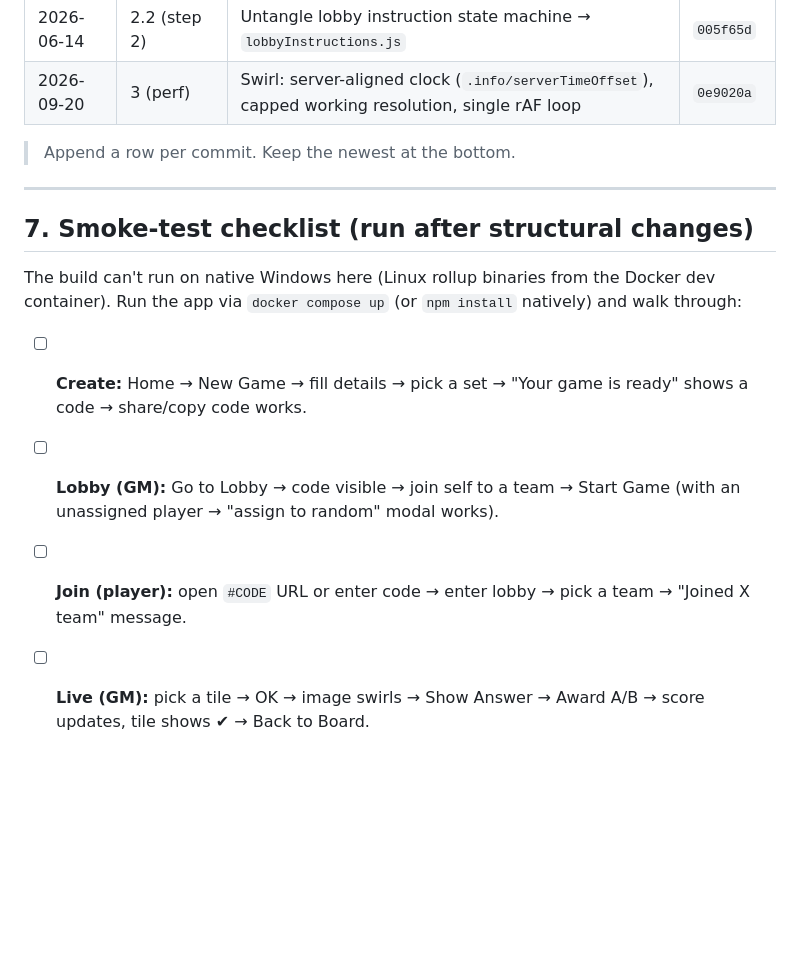
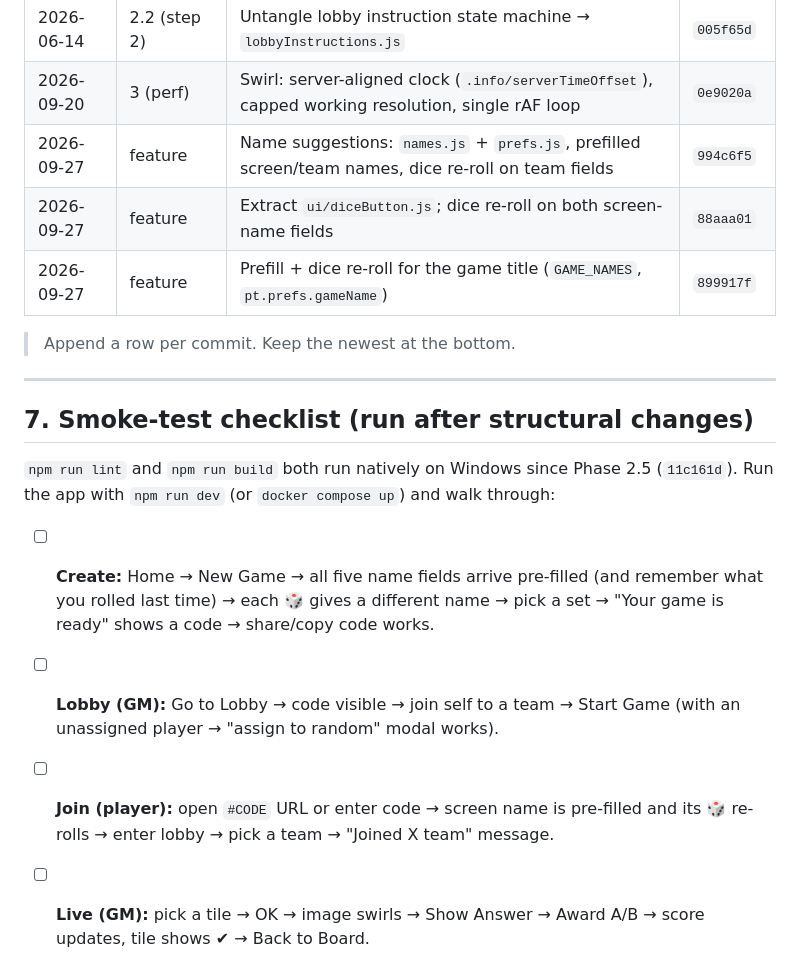
Before and after one commit to atomicframeworks/picture-twirl, a Markdown page: REFACTOR.md, the part around the change. GitHub-like rendering; blank space fills up the shorter version.

Commit message:
docs: log the name-suggestion work in REFACTOR.md
Three change-log rows for the name/dice commits, and the smoke-test checklist
now covers the pre-filled fields and the 🎲 re-rolls.

Also corrects the checklist preamble: it still claimed the build can't run on
native Windows, which Phase 2.5 (11c161d) fixed — lint and build were both run
natively for this work.

Co-Authored-By: Claude Opus 5 (1M context) <noreply@anthropic.com>

```diff
--- a/REFACTOR.md
+++ b/REFACTOR.md
@@ -277,6 +277,9 @@ Increments (each its own commit, behavior-preserving, verified by `node --check`
 | 2026-06-14 | 3 (dx) | Add `.env.local.example` | `d2f01c8` |
 | 2026-06-14 | 2.2 (step 2) | Untangle lobby instruction state machine → `lobbyInstructions.js` | `005f65d` |
 | 2026-09-20 | 3 (perf) | Swirl: server-aligned clock (`.info/serverTimeOffset`), capped working resolution, single rAF loop | `0e9020a` |
+| 2026-09-27 | feature | Name suggestions: `names.js` + `prefs.js`, prefilled screen/team names, dice re-roll on team fields | `994c6f5` |
+| 2026-09-27 | feature | Extract `ui/diceButton.js`; dice re-roll on both screen-name fields | `88aaa01` |
+| 2026-09-27 | feature | Prefill + dice re-roll for the game title (`GAME_NAMES`, `pt.prefs.gameName`) | `899917f` |
 
 > Append a row per commit. Keep the newest at the bottom.
 
@@ -284,16 +287,18 @@ Increments (each its own commit, behavior-preserving, verified by `node --check`
 
 ## 7. Smoke-test checklist (run after structural changes)
 
-The build can't run on native Windows here (Linux rollup binaries from the
-Docker dev container). Run the app via `docker compose up` (or `npm install`
-natively) and walk through:
+`npm run lint` and `npm run build` both run natively on Windows since Phase 2.5
+(`11c161d`). Run the app with `npm run dev` (or `docker compose up`) and walk
+through:
 
-- [ ] **Create:** Home → New Game → fill details → pick a set → "Your game is
-      ready" shows a code → share/copy code works.
+- [ ] **Create:** Home → New Game → all five name fields arrive pre-filled (and
+      remember what you rolled last time) → each 🎲 gives a different name →
+      pick a set → "Your game is ready" shows a code → share/copy code works.
 - [ ] **Lobby (GM):** Go to Lobby → code visible → join self to a team →
       Start Game (with an unassigned player → "assign to random" modal works).
-- [ ] **Join (player):** open `#CODE` URL or enter code → enter lobby → pick a
-      team → "Joined X team" message.
+- [ ] **Join (player):** open `#CODE` URL or enter code → screen name is
+      pre-filled and its 🎲 re-rolls → enter lobby → pick a team → "Joined X
+      team" message.
 - [ ] **Live (GM):** pick a tile → OK → image swirls → Show Answer → Award A/B →
       score updates, tile shows ✔ → Back to Board.
 - [ ] **Buzz (player):** BUZZ IN during a question → swirl pauses → button shows
```
